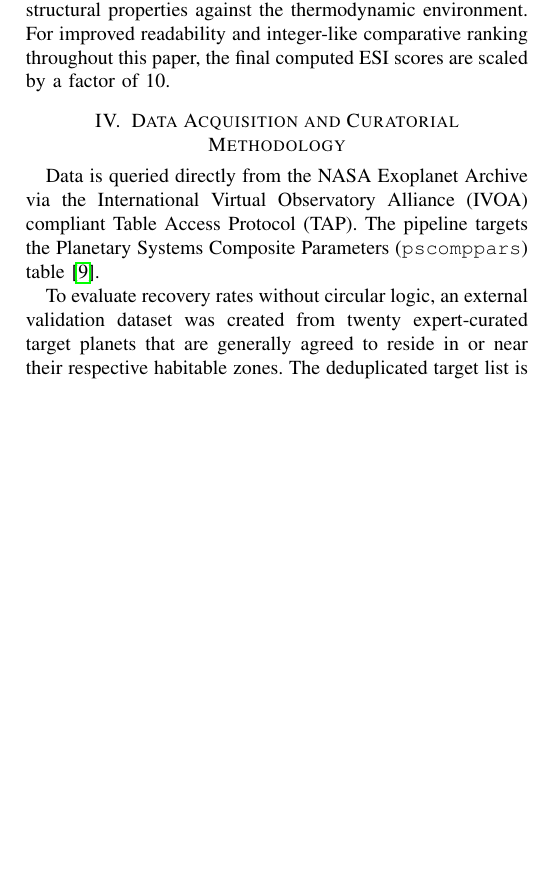
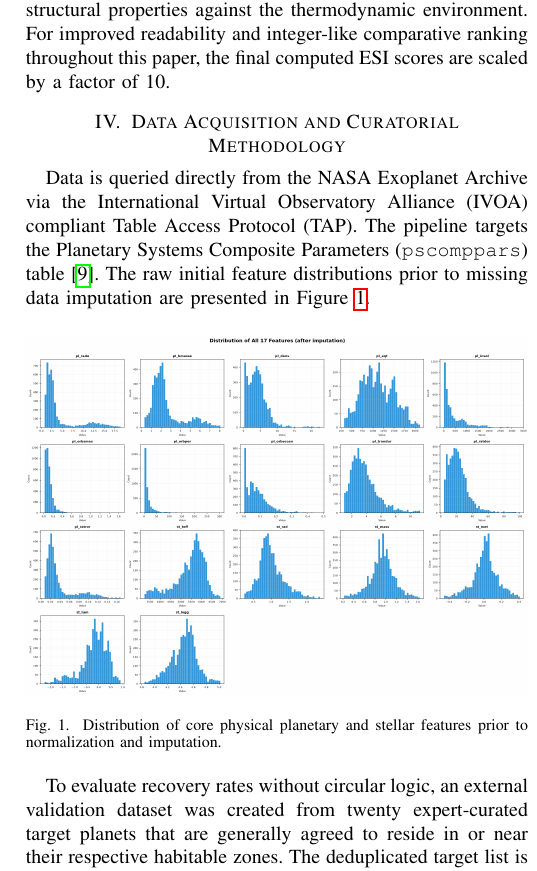
Before and after one commit to Saksham-Gupta-GH/planetary-research, a LaTeX paper (paper.tex): part of one column of page 3 of 6, cut so that both start at the same text, the shorter picture padded with empty space. Compiled offline with pdfLaTeX.

Commit message:
Add plot02_feature_distributions.png to paper.tex

```diff
--- a/paper.tex
+++ b/paper.tex
@@ -88,7 +88,13 @@ The generalized ESI formula is a weighted geometric mean:
 To capture both the structural composition and the atmospheric retention capability of the planet, the ESI utilizes four fundamental parameters: Mean Radius, Bulk Density, Escape Velocity, and Surface Temperature. This effectively balances the structural properties against the thermodynamic environment. For improved readability and integer-like comparative ranking throughout this paper, the final computed ESI scores are scaled by a factor of 10.
 
 \section{Data Acquisition and Curatorial Methodology}
-Data is queried directly from the NASA Exoplanet Archive via the International Virtual Observatory Alliance (IVOA) compliant Table Access Protocol (TAP). The pipeline targets the Planetary Systems Composite Parameters (\texttt{pscomppars}) table \cite{pscomppars_table}.
+Data is queried directly from the NASA Exoplanet Archive via the International Virtual Observatory Alliance (IVOA) compliant Table Access Protocol (TAP). The pipeline targets the Planetary Systems Composite Parameters (\texttt{pscomppars}) table \cite{pscomppars_table}. The raw initial feature distributions prior to missing data imputation are presented in Figure \ref{fig:feature_distributions}.
+
+\begin{figure}[htbp]
+\centerline{\includegraphics[width=\linewidth]{plot02_feature_distributions.png}}
+\caption{Distribution of core physical planetary and stellar features prior to normalization and imputation.}
+\label{fig:feature_distributions}
+\end{figure}
 
 To evaluate recovery rates without circular logic, an external validation dataset was created from twenty expert-curated target planets that are generally agreed to reside in or near their respective habitable zones. The deduplicated target list is provided in Table \ref{tab:targets}.
 
```
